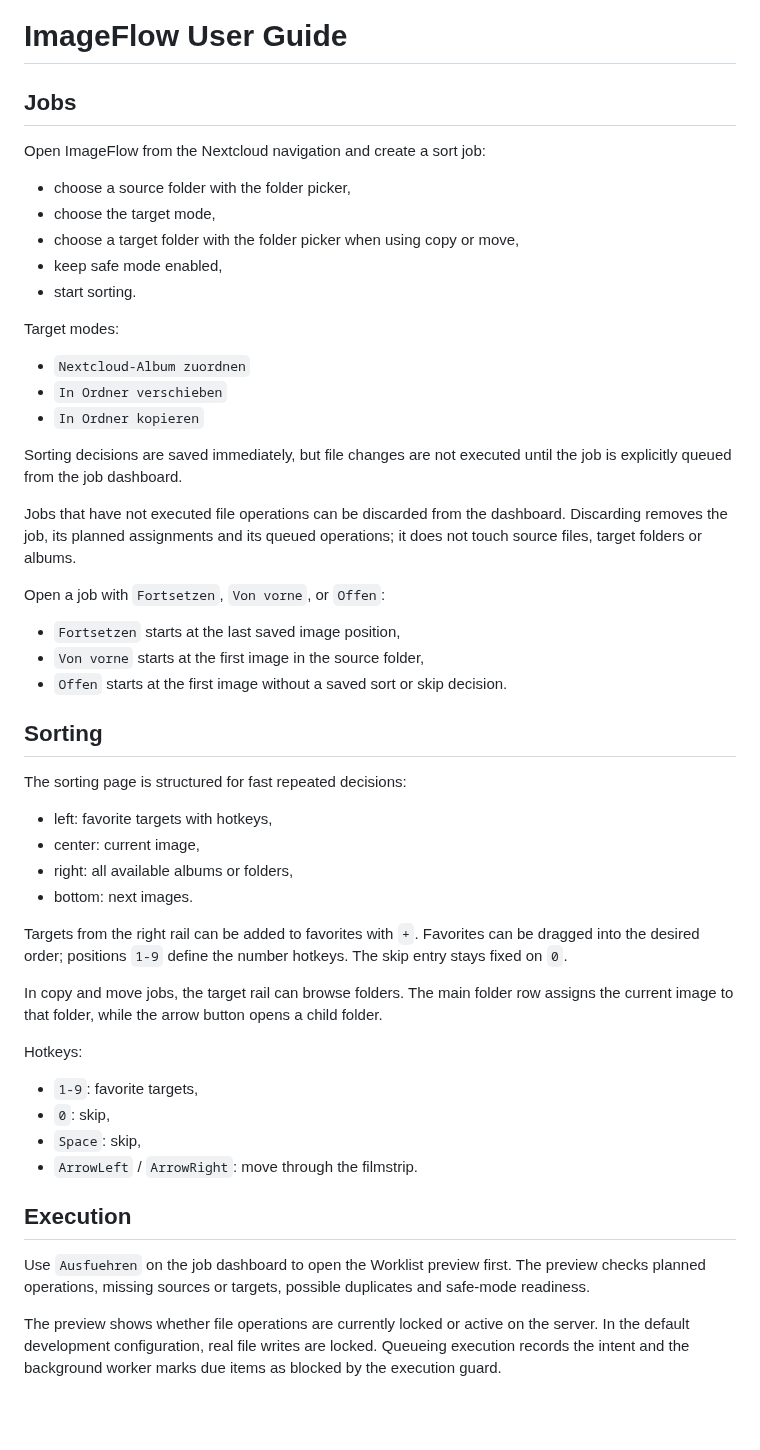
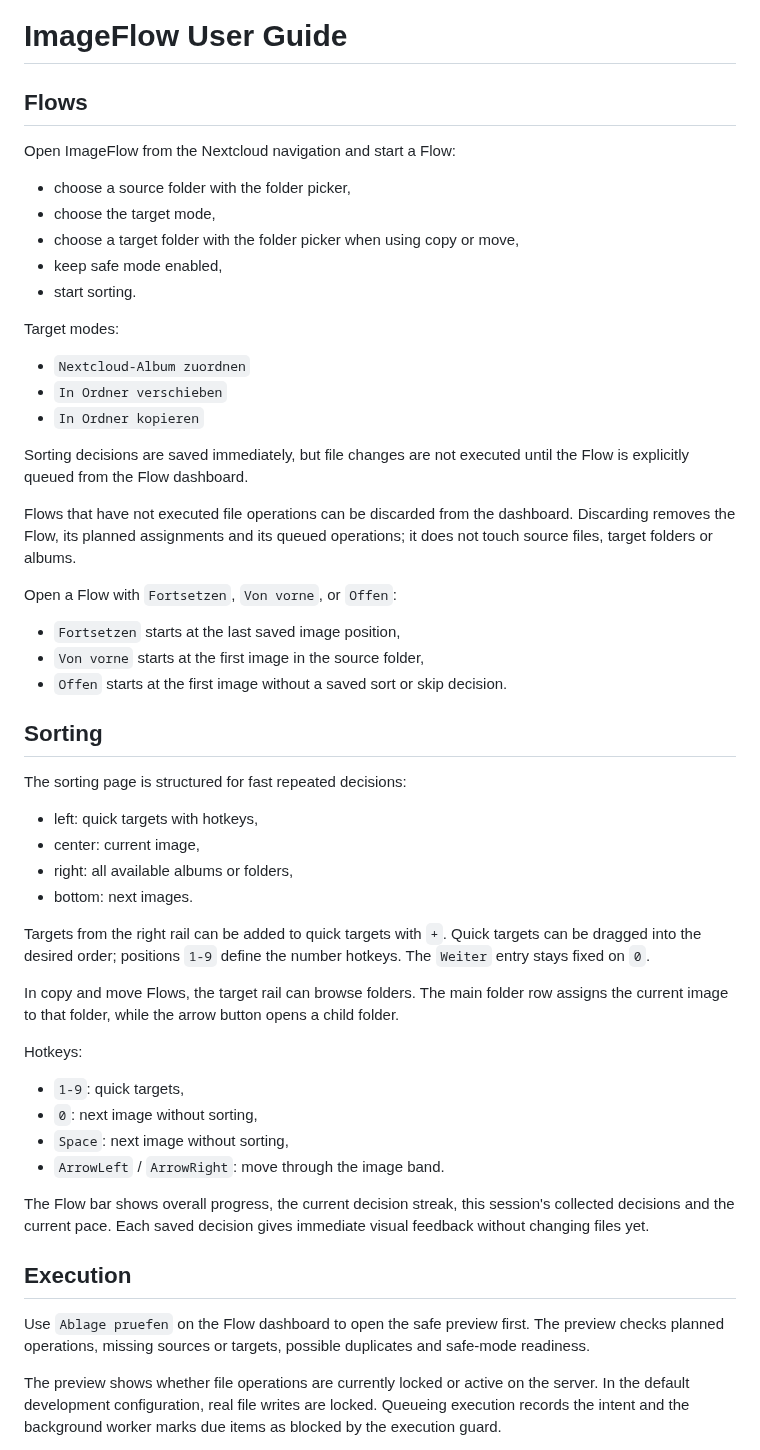
Before and after one commit to desCo323/ImageFlow, a Markdown page: imageflow/docs/USER_GUIDE.md, the part around the change. Drawn GitHub-style; blank space fills up the shorter version.

```diff
--- a/imageflow/docs/USER_GUIDE.md
+++ b/imageflow/docs/USER_GUIDE.md
@@ -1,8 +1,8 @@
 # ImageFlow User Guide
 
-## Jobs
+## Flows
 
-Open ImageFlow from the Nextcloud navigation and create a sort job:
+Open ImageFlow from the Nextcloud navigation and start a Flow:
 
 - choose a source folder with the folder picker,
 - choose the target mode,
@@ -16,11 +16,11 @@ Target modes:
 - `In Ordner verschieben`
 - `In Ordner kopieren`
 
-Sorting decisions are saved immediately, but file changes are not executed until the job is explicitly queued from the job dashboard.
+Sorting decisions are saved immediately, but file changes are not executed until the Flow is explicitly queued from the Flow dashboard.
 
-Jobs that have not executed file operations can be discarded from the dashboard. Discarding removes the job, its planned assignments and its queued operations; it does not touch source files, target folders or albums.
+Flows that have not executed file operations can be discarded from the dashboard. Discarding removes the Flow, its planned assignments and its queued operations; it does not touch source files, target folders or albums.
 
-Open a job with `Fortsetzen`, `Von vorne`, or `Offen`:
+Open a Flow with `Fortsetzen`, `Von vorne`, or `Offen`:
 
 - `Fortsetzen` starts at the last saved image position,
 - `Von vorne` starts at the first image in the source folder,
@@ -30,25 +30,27 @@ Open a job with `Fortsetzen`, `Von vorne`, or `Offen`:
 
 The sorting page is structured for fast repeated decisions:
 
-- left: favorite targets with hotkeys,
+- left: quick targets with hotkeys,
 - center: current image,
 - right: all available albums or folders,
 - bottom: next images.
 
-Targets from the right rail can be added to favorites with `+`. Favorites can be dragged into the desired order; positions `1-9` define the number hotkeys. The skip entry stays fixed on `0`.
+Targets from the right rail can be added to quick targets with `+`. Quick targets can be dragged into the desired order; positions `1-9` define the number hotkeys. The `Weiter` entry stays fixed on `0`.
 
-In copy and move jobs, the target rail can browse folders. The main folder row assigns the current image to that folder, while the arrow button opens a child folder.
+In copy and move Flows, the target rail can browse folders. The main folder row assigns the current image to that folder, while the arrow button opens a child folder.
 
 Hotkeys:
 
-- `1-9`: favorite targets,
-- `0`: skip,
-- `Space`: skip,
-- `ArrowLeft` / `ArrowRight`: move through the filmstrip.
+- `1-9`: quick targets,
+- `0`: next image without sorting,
+- `Space`: next image without sorting,
+- `ArrowLeft` / `ArrowRight`: move through the image band.
+
+The Flow bar shows overall progress, the current decision streak, this session's collected decisions and the current pace. Each saved decision gives immediate visual feedback without changing files yet.
 
 ## Execution
 
-Use `Ausfuehren` on the job dashboard to open the Worklist preview first. The preview checks planned operations, missing sources or targets, possible duplicates and safe-mode readiness.
+Use `Ablage pruefen` on the Flow dashboard to open the safe preview first. The preview checks planned operations, missing sources or targets, possible duplicates and safe-mode readiness.
 
 The preview shows whether file operations are currently locked or active on the server. In the default development configuration, real file writes are locked. Queueing execution records the intent and the background worker marks due items as blocked by the execution guard.
 
```
Also changed, not shown: imageflow/docs/SCREENSHOTS.md (+12 -1 lines), imageflow/docs/screenshots/10-flow-dashboard.png (added), imageflow/docs/screenshots/11-sort-flow-gameplay.png (added), imageflow/docs/screenshots/12-flow-feedback-burst.png (added), 5 other files.
